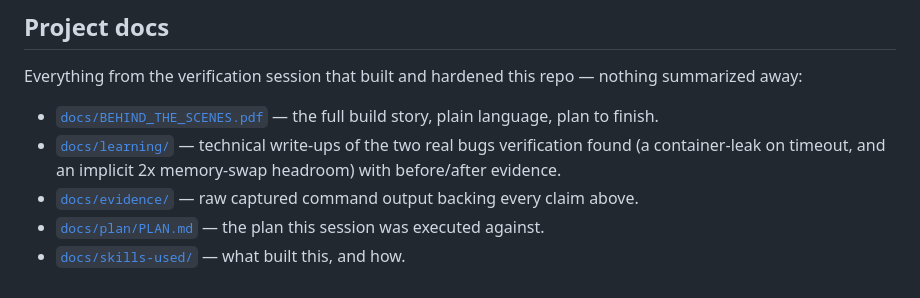
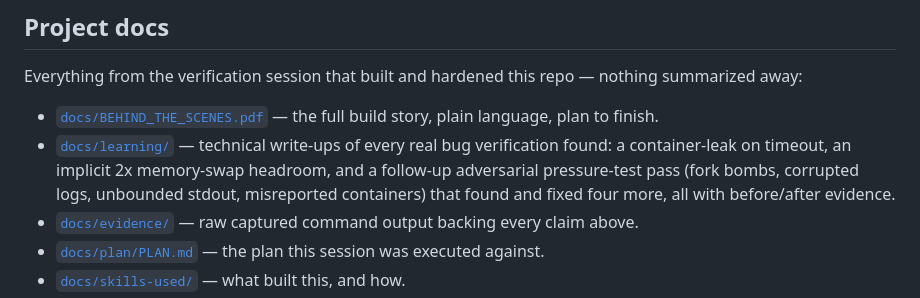
Before and after one commit to dsvxmedia/warden, a Markdown page: README.md, the part around the change. GitHub-like rendering.

Commit message:
Update README project docs section to reference the pressure-test audit
Co-Authored-By: Claude Sonnet 5 <noreply@anthropic.com>

```diff
--- a/README.md
+++ b/README.md
@@ -146,9 +146,11 @@ repo — nothing summarized away:
 
 - [`docs/BEHIND_THE_SCENES.pdf`](docs/BEHIND_THE_SCENES.pdf) — the full
   build story, plain language, plan to finish.
-- [`docs/learning/`](docs/learning/) — technical write-ups of the two real
-  bugs verification found (a container-leak on timeout, and an implicit
-  2x memory-swap headroom) with before/after evidence.
+- [`docs/learning/`](docs/learning/) — technical write-ups of every real bug
+  verification found: a container-leak on timeout, an implicit 2x
+  memory-swap headroom, and a follow-up adversarial pressure-test pass
+  (fork bombs, corrupted logs, unbounded stdout, misreported containers)
+  that found and fixed four more, all with before/after evidence.
 - [`docs/evidence/`](docs/evidence/) — raw captured command output backing
   every claim above.
 - [`docs/plan/PLAN.md`](docs/plan/PLAN.md) — the plan this session was
```
